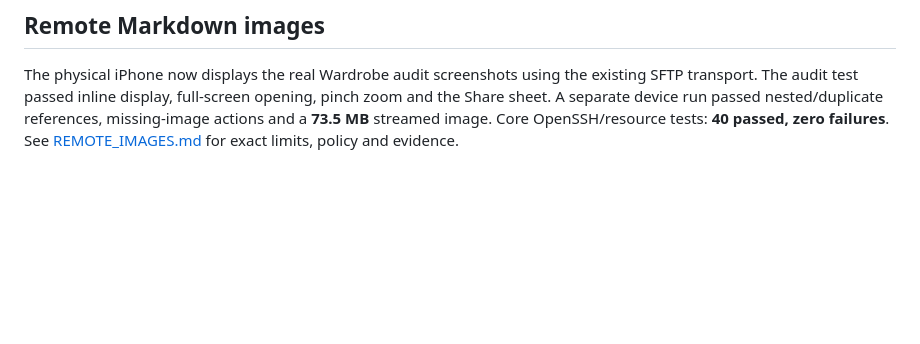
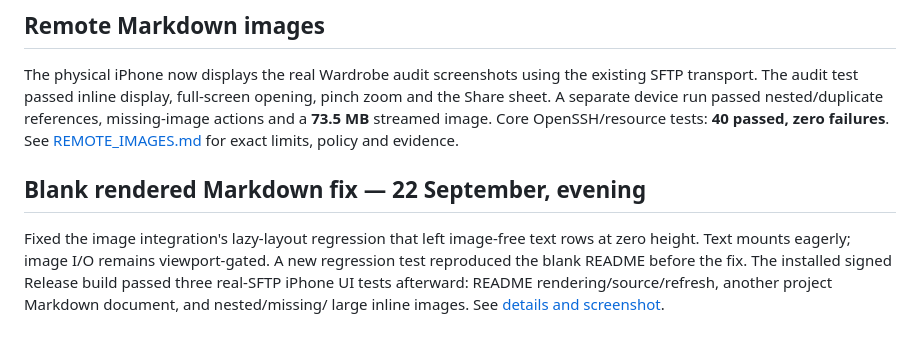
Before and after one commit to eyeb0l/RemoteFiles, a Markdown page: PREVIEW_STATUS.md, the part around the change. Rendered like a GitHub page; blank space fills up the shorter version.

```diff
--- a/PREVIEW_STATUS.md
+++ b/PREVIEW_STATUS.md
@@ -134,3 +134,12 @@ At **15:08:30**, the physical iPhone completed an actual OpenSSH/SFTP journey ag
 ## Remote Markdown images
 
 The physical iPhone now displays the real Wardrobe audit screenshots using the existing SFTP transport. The audit test passed inline display, full-screen opening, pinch zoom and the Share sheet. A separate device run passed nested/duplicate references, missing-image actions and a **73.5 MB** streamed image. Core OpenSSH/resource tests: **40 passed, zero failures**. See [REMOTE_IMAGES.md](docs/REMOTE_IMAGES.md) for exact limits, policy and evidence.
+
+## Blank rendered Markdown fix — 22 September, evening
+
+Fixed the image integration's lazy-layout regression that left image-free text
+rows at zero height. Text mounts eagerly; image I/O remains viewport-gated.
+A new regression test reproduced the blank README before the fix. The installed
+signed Release build passed three real-SFTP iPhone UI tests afterward: README
+rendering/source/refresh, another project Markdown document, and nested/missing/
+large inline images. See [details and screenshot](docs/REMOTE_IMAGES.md#text-only-rendering-regression-22-september-evening).
```
Also changed, not shown: docs/REMOTE_IMAGES.md (+23 -2 lines), docs/screenshots/readme-rendering-fixed.png (added), 2 other files.
